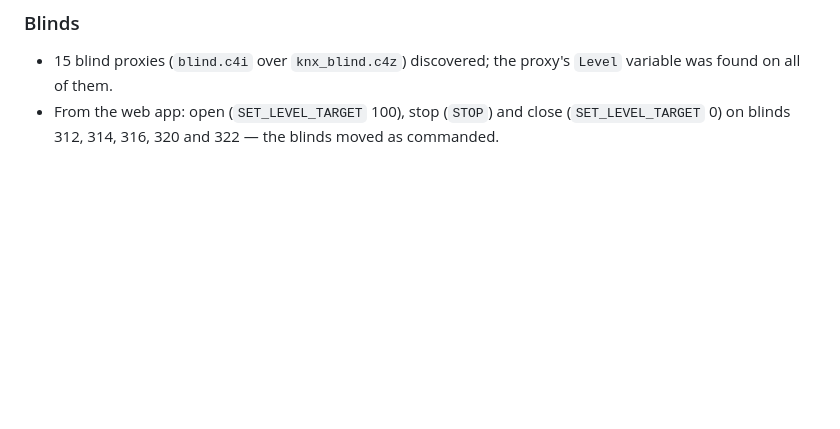
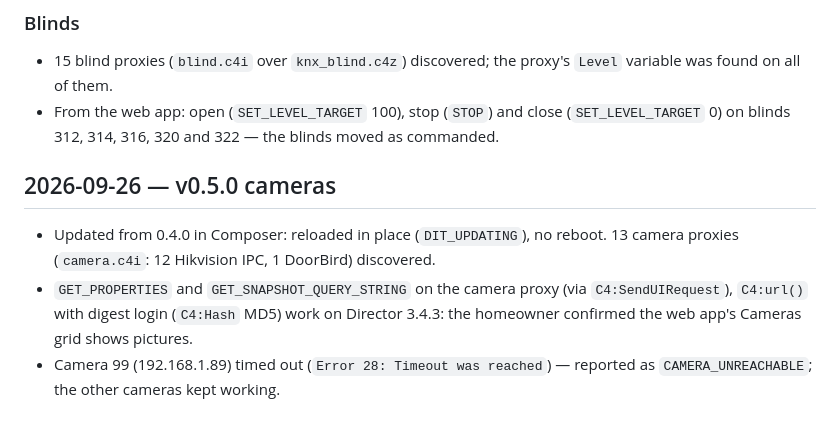
Before and after one commit to IsraelCIL/C4Bridge, a Markdown page: docs/VALIDATION.md, the part around the change. GitHub-like rendering; blank space fills up the shorter version.

Commit message:
Record v0.5.0 camera validation
Co-Authored-By: Claude Opus 5.5 <noreply@anthropic.com>

```diff
--- a/docs/VALIDATION.md
+++ b/docs/VALIDATION.md
@@ -181,3 +181,9 @@ Same test system (Director `3.4.3.727848-res`, `XDT_CORE1`), captured live from
 
 - 15 blind proxies (`blind.c4i` over `knx_blind.c4z`) discovered; the proxy's `Level` variable was found on all of them.
 - From the web app: open (`SET_LEVEL_TARGET` 100), stop (`STOP`) and close (`SET_LEVEL_TARGET` 0) on blinds 312, 314, 316, 320 and 322 — the blinds moved as commanded.
+
+## 2026-09-26 — v0.5.0 cameras
+
+- Updated from 0.4.0 in Composer: reloaded in place (`DIT_UPDATING`), no reboot. 13 camera proxies (`camera.c4i`: 12 Hikvision IPC, 1 DoorBird) discovered.
+- `GET_PROPERTIES` and `GET_SNAPSHOT_QUERY_STRING` on the camera proxy (via `C4:SendUIRequest`), `C4:url()` with digest login (`C4:Hash` MD5) work on Director 3.4.3: the homeowner confirmed the web app's Cameras grid shows pictures.
+- Camera 99 (192.168.1.89) timed out (`Error 28: Timeout was reached`) — reported as `CAMERA_UNREACHABLE`; the other cameras kept working.
```
